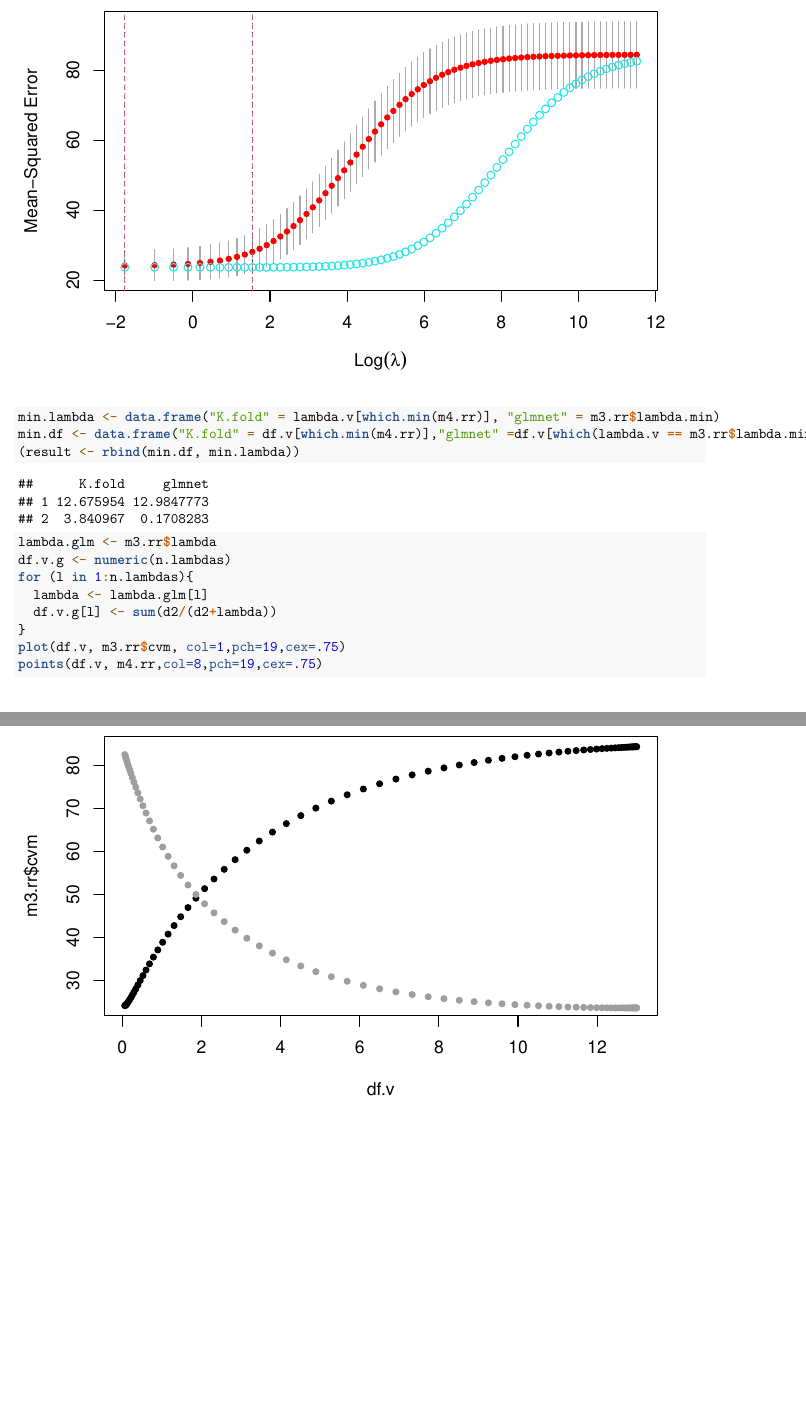
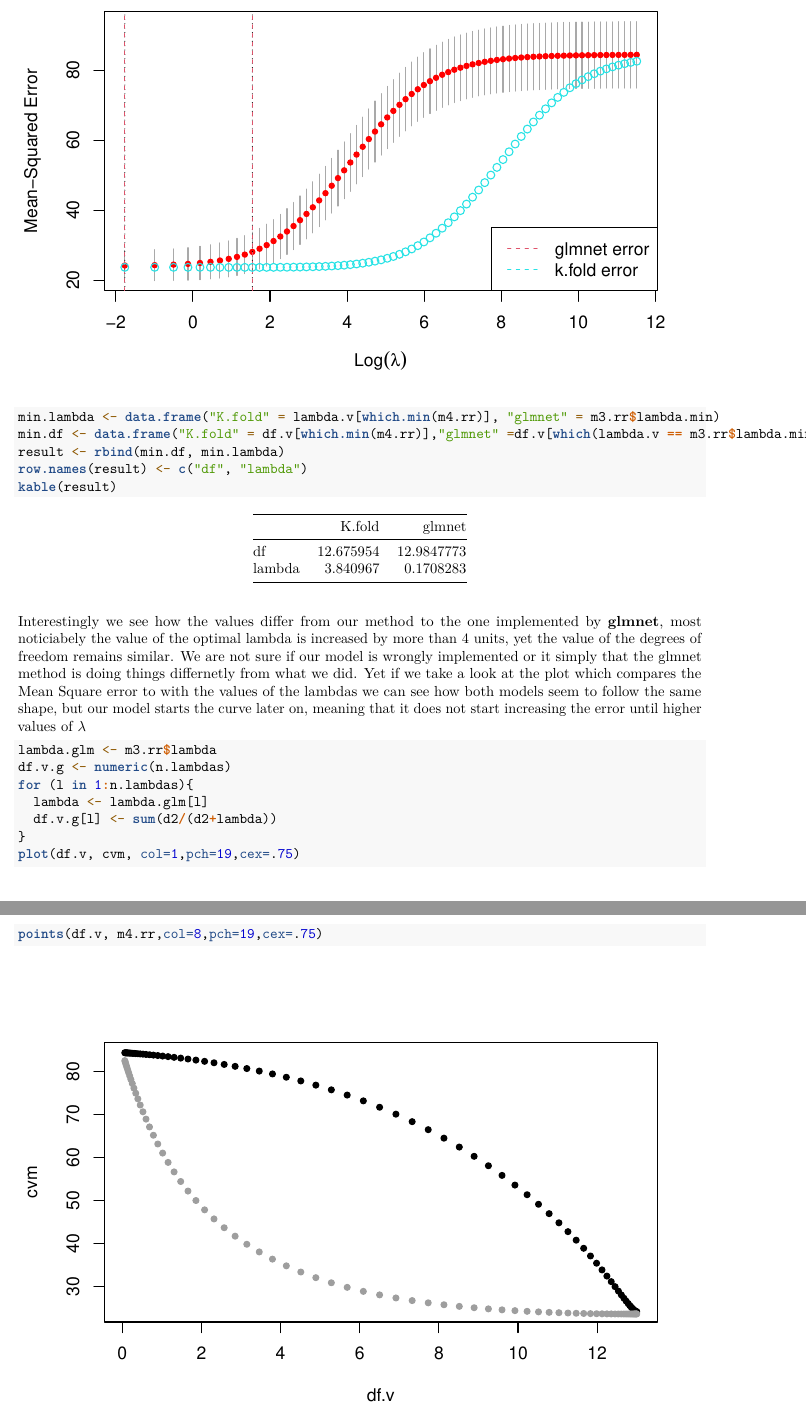
Before and after one commit to laz08/Adv-Statistical-Modelling, an R Markdown document (05/lasso.rmd): two parts of pages 7 and 8 of 8, joined at a grey line, cut so that both start at the same text, the shorter picture padded with empty space. Rendered offline with R 4.5, knitr and Pandoc, then LaTeX, with nearby package versions.

Commit message:
Added ledends and explanations to report

````diff
--- a/05/lasso.rmd
+++ b/05/lasso.rmd
@@ -73,9 +77,12 @@ points(log(lambda.v), m4.rr, col=5)
 
 min.lambda <- data.frame("K.fold" = lambda.v[which.min(m4.rr)], "glmnet" = m3.rr$lambda.min)
 min.df <- data.frame("K.fold" = df.v[which.min(m4.rr)],"glmnet" =df.v[which(lambda.v == m3.rr$lambda.min)])
-(result <- rbind(min.df, min.lambda))
+result <- rbind(min.df, min.lambda)
+row.names(result) <- c("df", "lambda")
+kable(result)
 ```
 
+Interestingly we see how the values differ from our method to the one implemented by __glmnet__, most noticiabely the value of the optimal lambda is increased by more than 4 units, yet the value of the degrees of freedom remains similar. We are not sure if our model is wrongly implemented or it simply that the glmnet method is doing things differnetly from what we did. Yet if we take a look at the plot which compares the Mean Square error to with the values of the lambdas we can see how both models seem to follow the same shape, but our model starts the curve later on, meaning that it does not start increasing the error until higher values of $\lambda$
 
 ```{r}
 lambda.glm <- m3.rr$lambda
@@ -84,6 +91,6 @@ for (l in 1:n.lambdas){
   lambda <- lambda.glm[l]
   df.v.g[l] <- sum(d2/(d2+lambda))
 }
-plot(df.v, m3.rr$cvm, col=1,pch=19,cex=.75)
+plot(df.v, cvm, col=1,pch=19,cex=.75)
 points(df.v, m4.rr,col=8,pch=19,cex=.75)
 ```
````
Also changed, not shown: 05/lasso.rmd (7 more changed lines).
